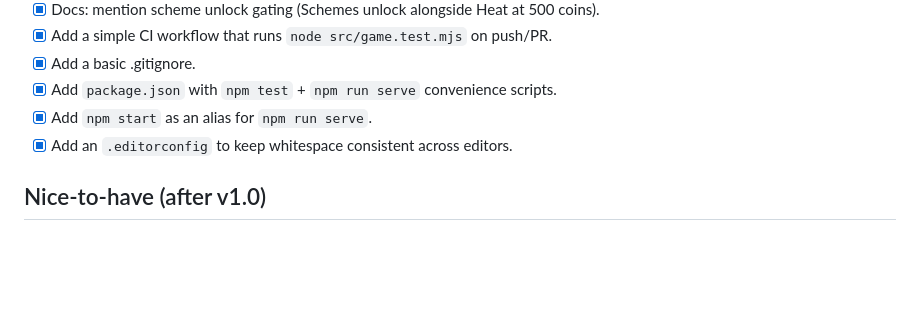
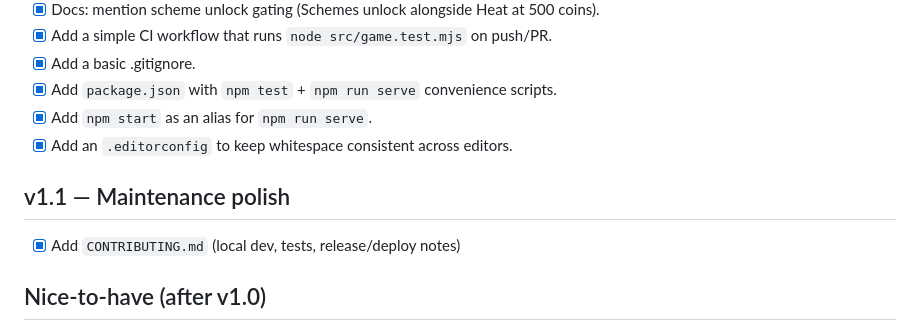
Before and after one commit to karmolty/meow-conomy, a Markdown page: TODO.md, the part around the change. GitHub-like rendering; blank space fills up the shorter version.

Commit message:
docs: add CONTRIBUTING guide

```diff
--- a/TODO.md
+++ b/TODO.md
@@ -132,6 +132,9 @@ This TODO is organized to map directly onto `MILESTONES.md`.
 - [x] Add `npm start` as an alias for `npm run serve`.
 - [x] Add an `.editorconfig` to keep whitespace consistent across editors.
 
+## v1.1 — Maintenance polish
+- [x] Add `CONTRIBUTING.md` (local dev, tests, release/deploy notes)
+
 ## Nice-to-have (after v1.0)
 - [x] Opt-in challenge modes (explicit fail states)
   - [x] Iron Contracts: if a contract expires, your run is busted (run reset, 0 Whiskers)
```
Also changed, not shown: CONTRIBUTING.md (added, +39 -0 lines).
